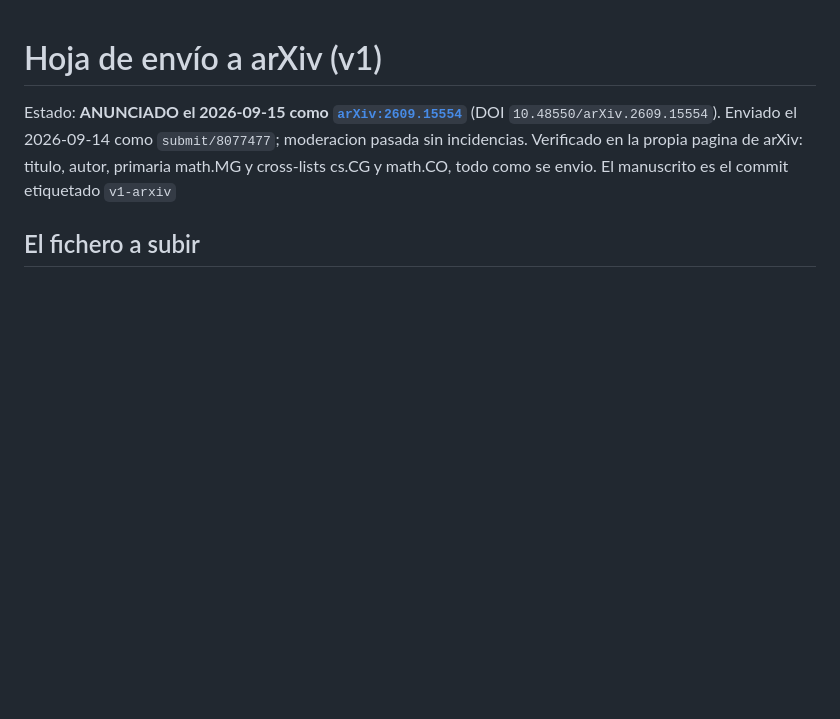
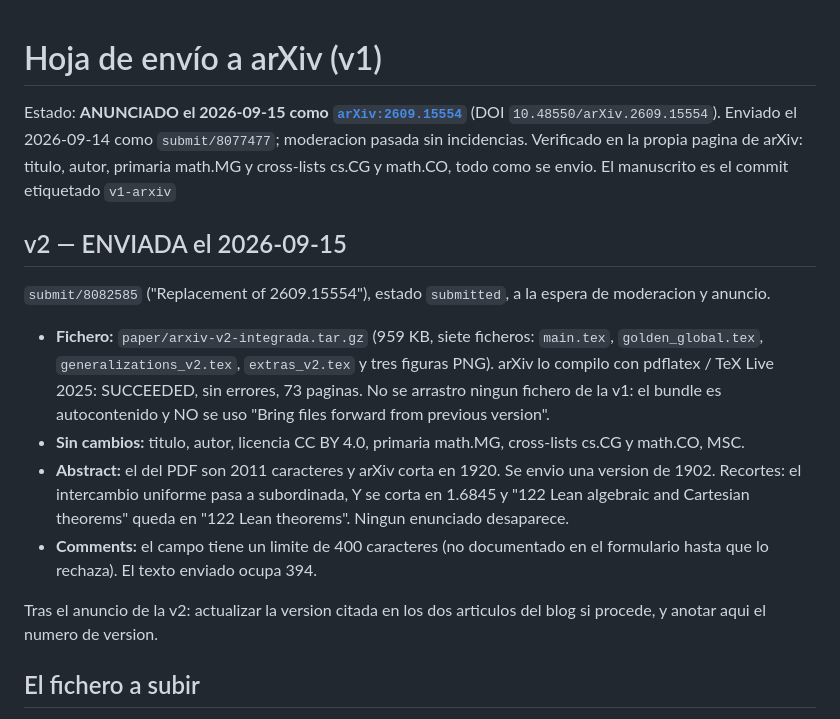
Before and after one commit to JaviMaligno/calamares, a Markdown page: docs/arxiv-envio.md, the part around the change. Drawn GitHub-style; blank space fills up the shorter version.

Commit message:
v2 ENVIADA: submit/8082585, replacement de 2609.15554
Bundle arxiv-v2-integrada.tar.gz, compilado por arXiv sin errores (73 pp).
Abstract recortado a 1902 caracteres por el limite de 1920, y comments a 394
por un limite de 400 que el formulario solo revela al rechazarlo.

Co-Authored-By: Claude Opus 5 (1M context) <noreply@anthropic.com>
Claude-Session: https://claude.ai/code/session_01Ezpo2DHJz5o7MNaFaVJBNq

```diff
--- a/docs/arxiv-envio.md
+++ b/docs/arxiv-envio.md
@@ -5,6 +5,28 @@ Estado: **ANUNCIADO el 2026-09-15 como [`arXiv:2609.15554`](https://arxiv.org/ab
 moderacion pasada sin incidencias. Verificado en la propia pagina de arXiv:
 titulo, autor, primaria math.MG y cross-lists cs.CG y math.CO, todo como se
 envio. El manuscrito es el commit etiquetado `v1-arxiv`
+
+## v2 — ENVIADA el 2026-09-15
+
+`submit/8082585` ("Replacement of 2609.15554"), estado `submitted`, a la espera
+de moderacion y anuncio.
+
+- **Fichero:** `paper/arxiv-v2-integrada.tar.gz` (959 KB, siete ficheros:
+  `main.tex`, `golden_global.tex`, `generalizations_v2.tex`, `extras_v2.tex` y
+  tres figuras PNG). arXiv lo compilo con pdflatex / TeX Live 2025: SUCCEEDED,
+  sin errores, 73 paginas. No se arrastro ningun fichero de la v1: el bundle es
+  autocontenido y NO se uso "Bring files forward from previous version".
+- **Sin cambios:** titulo, autor, licencia CC BY 4.0, primaria math.MG,
+  cross-lists cs.CG y math.CO, MSC.
+- **Abstract:** el del PDF son 2011 caracteres y arXiv corta en 1920. Se envio
+  una version de 1902. Recortes: el intercambio uniforme pasa a subordinada, Y
+  se corta en 1.6845 y "122 Lean algebraic and Cartesian theorems" queda en
+  "122 Lean theorems". Ningun enunciado desaparece.
+- **Comments:** el campo tiene un limite de 400 caracteres (no documentado en
+  el formulario hasta que lo rechaza). El texto enviado ocupa 394.
+
+Tras el anuncio de la v2: actualizar la version citada en los dos articulos del
+blog si procede, y anotar aqui el numero de version.
 
 ## El fichero a subir
 
```
